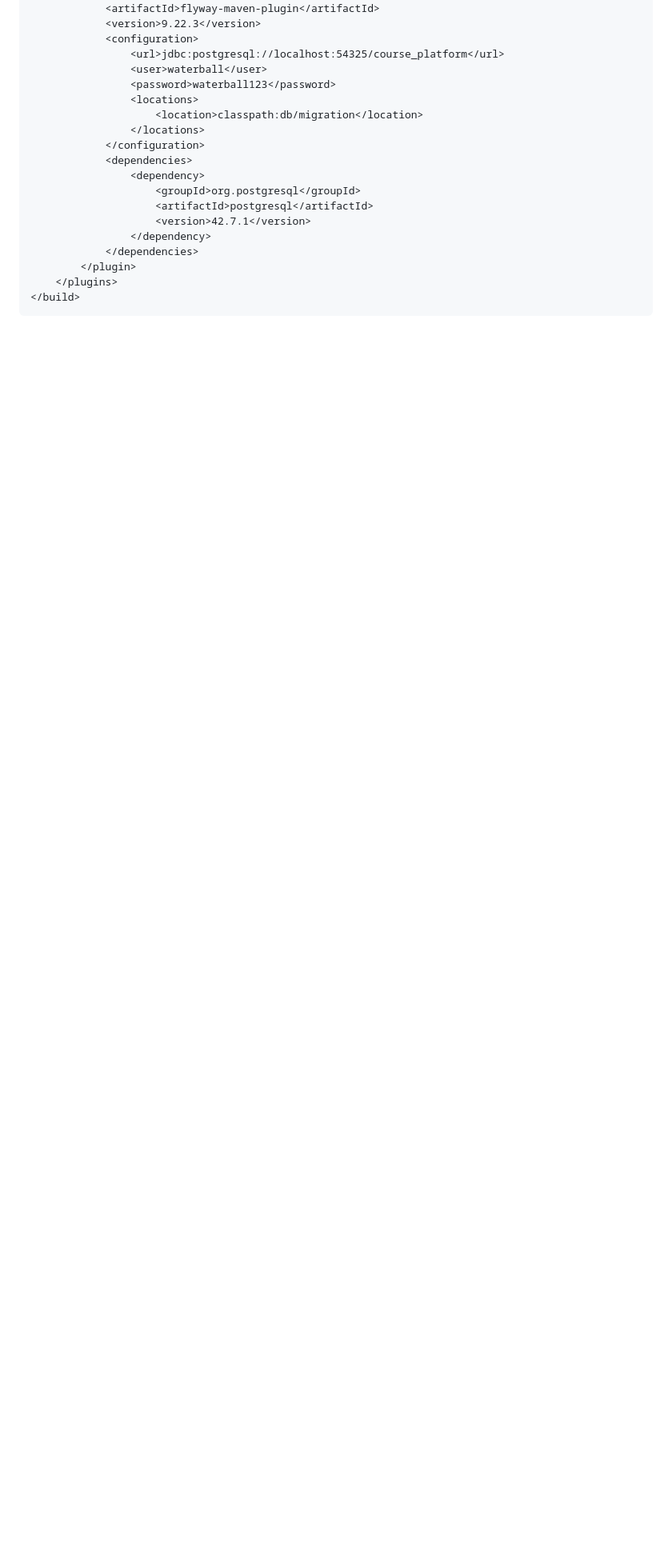
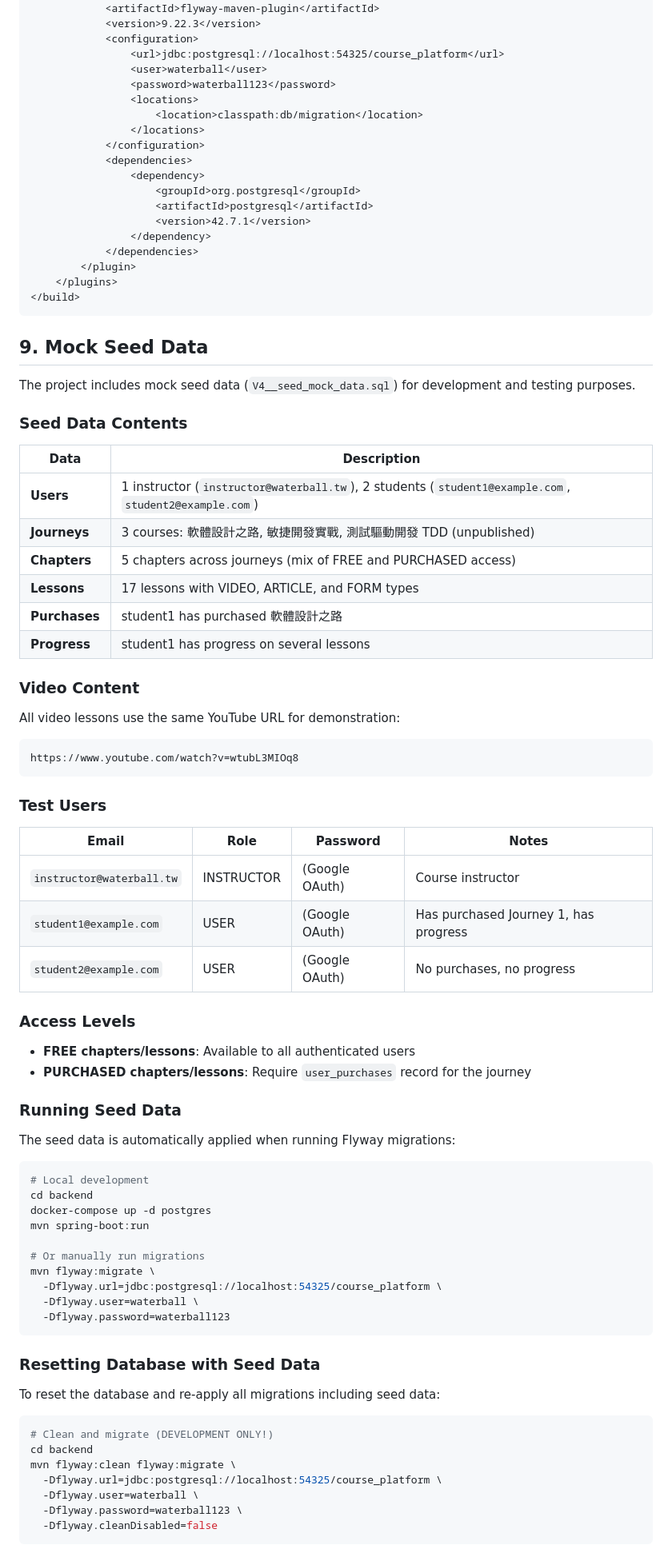
Before and after one commit to AdemKao/water-ball-fork, a Markdown page: docs/database-migration.md, the part around one of its changes. Shown at 80% size. Rendered like a GitHub page; blank space fills up the shorter version.

Commit message:
docs: add seed data reference and backend hot reload guide
- Document mock seed data (V4) with test users, journeys, UUIDs
- Add backend hot reload instructions for Docker development
- Update migration version table with V3 and V4

````diff
--- a/docs/database-migration.md
+++ b/docs/database-migration.md
@@ -437,3 +439,70 @@ To use Flyway commands directly via Maven, add the plugin to `pom.xml`:
     </plugins>
 </build>
 ```
+
+## 9. Mock Seed Data
+
+The project includes mock seed data (`V4__seed_mock_data.sql`) for development and testing purposes.
+
+### Seed Data Contents
+
+| Data | Description |
+|------|-------------|
+| **Users** | 1 instructor (`instructor@waterball.tw`), 2 students (`student1@example.com`, `student2@example.com`) |
+| **Journeys** | 3 courses: 軟體設計之路, 敏捷開發實戰, 測試驅動開發 TDD (unpublished) |
+| **Chapters** | 5 chapters across journeys (mix of FREE and PURCHASED access) |
+| **Lessons** | 17 lessons with VIDEO, ARTICLE, and FORM types |
+| **Purchases** | student1 has purchased 軟體設計之路 |
+| **Progress** | student1 has progress on several lessons |
+
+### Video Content
+
+All video lessons use the same YouTube URL for demonstration:
+```
+https://www.youtube.com/watch?v=wtubL3MIOq8
+```
+
+### Test Users
+
+| Email | Role | Password | Notes |
+|-------|------|----------|-------|
+| `instructor@waterball.tw` | INSTRUCTOR | (Google OAuth) | Course instructor |
+| `student1@example.com` | USER | (Google OAuth) | Has purchased Journey 1, has progress |
+| `student2@example.com` | USER | (Google OAuth) | No purchases, no progress |
+
+### Access Levels
+
+- **FREE chapters/lessons**: Available to all authenticated users
+- **PURCHASED chapters/lessons**: Require `user_purchases` record for the journey
+
+### Running Seed Data
+
+The seed data is automatically applied when running Flyway migrations:
+
+```bash
+# Local development
+cd backend
+docker-compose up -d postgres
+mvn spring-boot:run
+
+# Or manually run migrations
+mvn flyway:migrate \
+  -Dflyway.url=jdbc:postgresql://localhost:54325/course_platform \
+  -Dflyway.user=waterball \
+  -Dflyway.password=waterball123
+```
+
+### Resetting Database with Seed Data
+
+To reset the database and re-apply all migrations including seed data:
+
+```bash
+# Clean and migrate (DEVELOPMENT ONLY!)
+cd backend
+mvn flyway:clean flyway:migrate \
+  -Dflyway.url=jdbc:postgresql://localhost:54325/course_platform \
+  -Dflyway.user=waterball \
+  -Dflyway.password=waterball123 \
+  -Dflyway.cleanDisabled=false
+```
+
````
Also changed, not shown: other parts of docs/database-migration.md (+17 -0 lines), docs/development-guide.md (+19 -2 lines).
